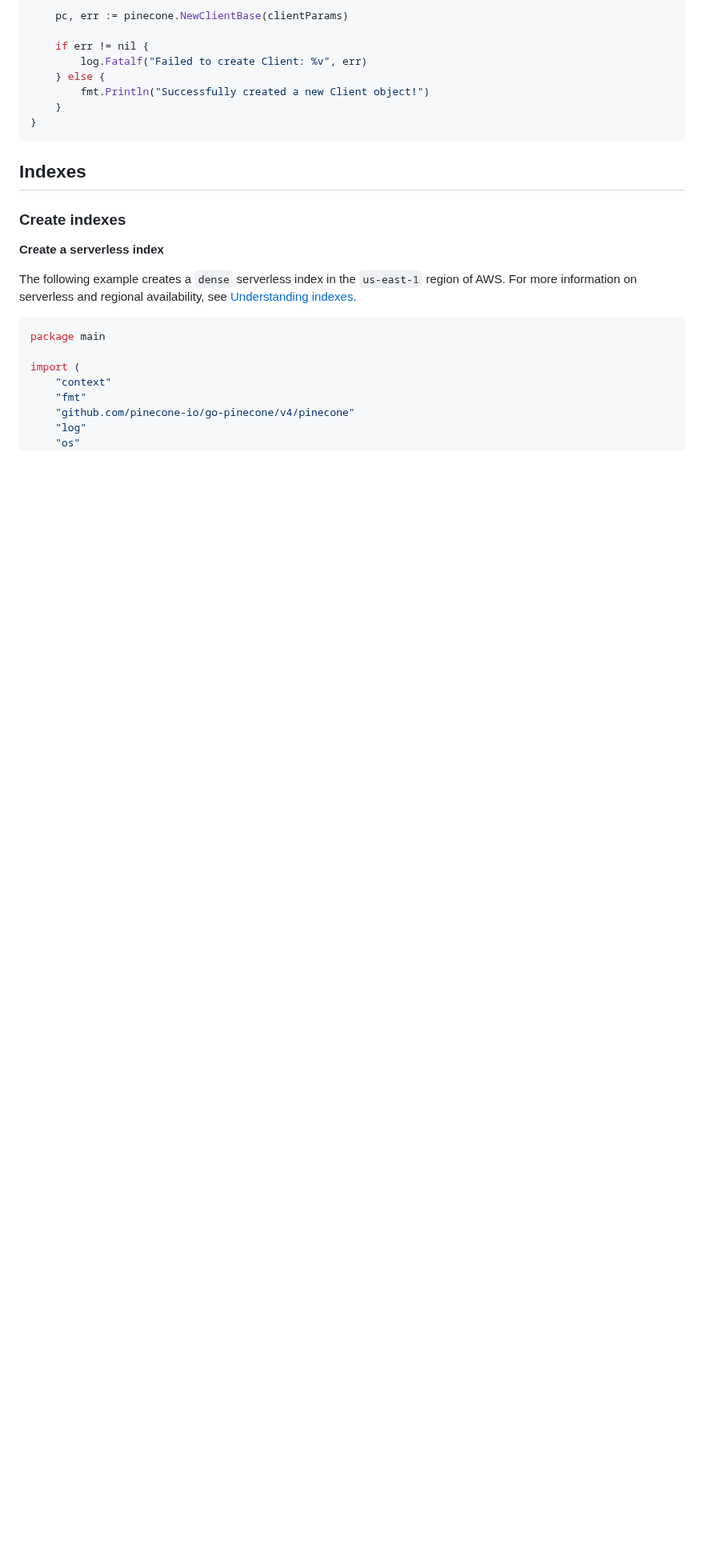
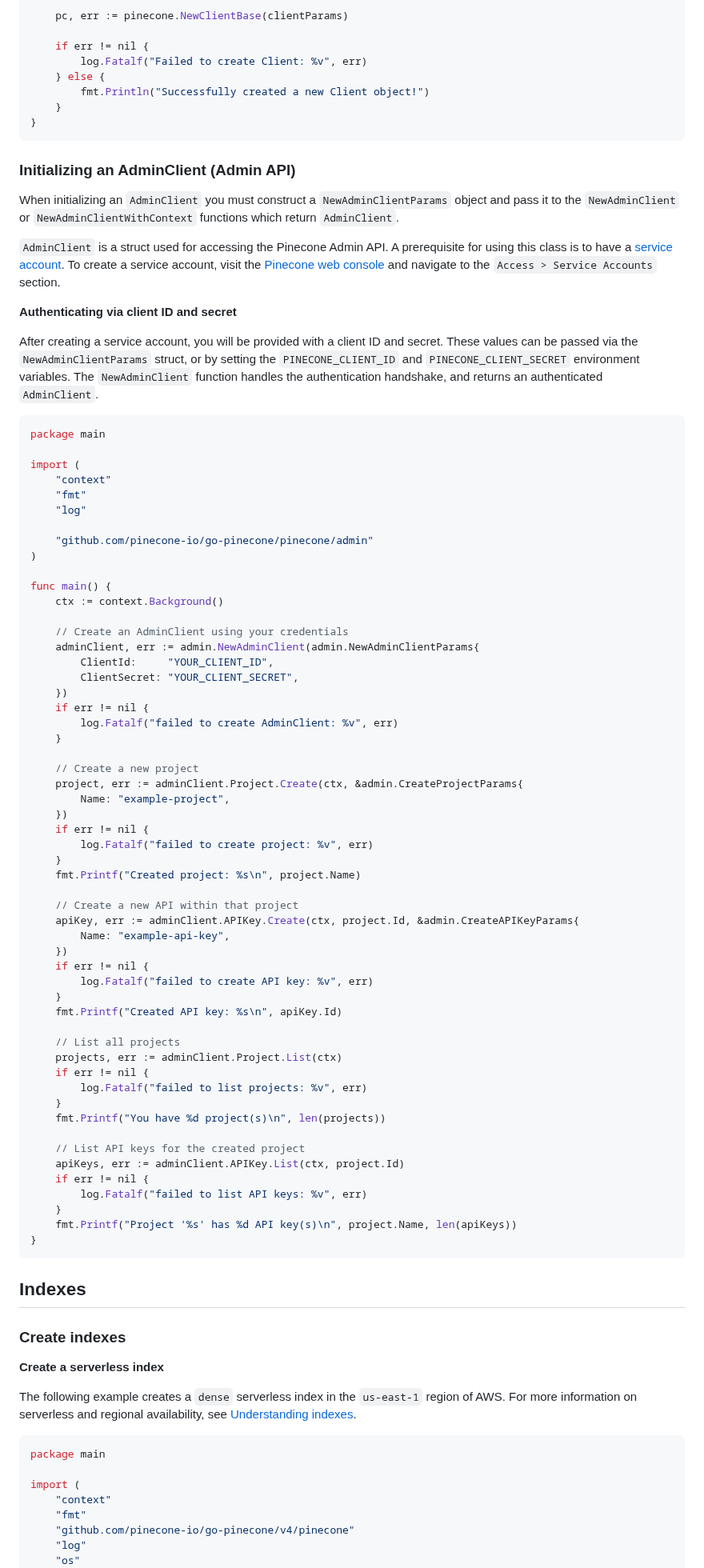
Before and after one commit to pinecone-io/go-pinecone, a Markdown page: README.md, the part around one of its changes. Shown at 80% size. Rendered like a GitHub page; blank space fills up the shorter version.

Commit message:
add admin API details to README

````diff
--- a/README.md
+++ b/README.md
@@ -110,6 +111,75 @@ func main() {
 	} else {
 		fmt.Println("Successfully created a new Client object!")
 	}
+}
+```
+
+### Initializing an AdminClient (Admin API)
+
+When initializing an `AdminClient` you must construct a `NewAdminClientParams` object and pass it to the
+`NewAdminClient` or `NewAdminClientWithContext` functions which return `AdminClient`.
+
+`AdminClient` is a struct used for accessing the Pinecone Admin API. A prerequisite for using this class is to have a [service account](https://docs.pinecone.io/guides/organizations/manage-service-accounts). To create a service
+account, visit the [Pinecone web console](https://app.pinecone.io) and navigate to the `Access > Service Accounts` section.
+
+**Authenticating via client ID and secret**
+
+After creating a service account, you will be provided with a client ID and secret. These values can be passed via the `NewAdminClientParams` struct, or by setting the `PINECONE_CLIENT_ID` and `PINECONE_CLIENT_SECRET` environment variables. The `NewAdminClient` function handles the authentication handshake, and returns an authenticated `AdminClient`.
+
+```go
+package main
+
+import (
+	"context"
+	"fmt"
+	"log"
+
+	"github.com/pinecone-io/go-pinecone/pinecone/admin"
+)
+
+func main() {
+	ctx := context.Background()
+
+	// Create an AdminClient using your credentials
+	adminClient, err := admin.NewAdminClient(admin.NewAdminClientParams{
+		ClientId:     "YOUR_CLIENT_ID",
+		ClientSecret: "YOUR_CLIENT_SECRET",
+	})
+	if err != nil {
+		log.Fatalf("failed to create AdminClient: %v", err)
+	}
+
+	// Create a new project
+	project, err := adminClient.Project.Create(ctx, &admin.CreateProjectParams{
+		Name: "example-project",
+	})
+	if err != nil {
+		log.Fatalf("failed to create project: %v", err)
+	}
+	fmt.Printf("Created project: %s\n", project.Name)
+
+	// Create a new API within that project
+	apiKey, err := adminClient.APIKey.Create(ctx, project.Id, &admin.CreateAPIKeyParams{
+		Name: "example-api-key",
+	})
+	if err != nil {
+		log.Fatalf("failed to create API key: %v", err)
+	}
+	fmt.Printf("Created API key: %s\n", apiKey.Id)
+
+	// List all projects
+	projects, err := adminClient.Project.List(ctx)
+	if err != nil {
+		log.Fatalf("failed to list projects: %v", err)
+	}
+	fmt.Printf("You have %d project(s)\n", len(projects))
+
+	// List API keys for the created project
+	apiKeys, err := adminClient.APIKey.List(ctx, project.Id)
+	if err != nil {
+		log.Fatalf("failed to list API keys: %v", err)
+	}
+	fmt.Printf("Project '%s' has %d API key(s)\n", project.Name, len(apiKeys))
 }
 ```
 
````
Also changed, not shown: other parts of README.md (+6 -5 lines).
